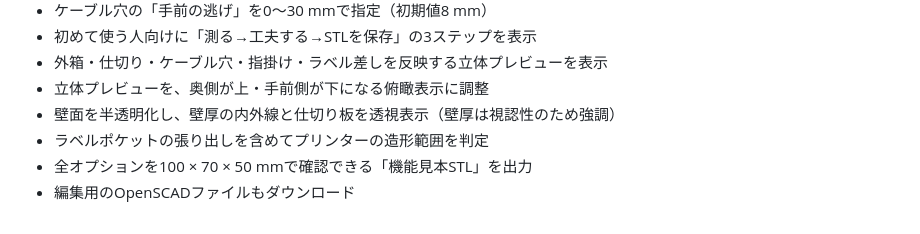
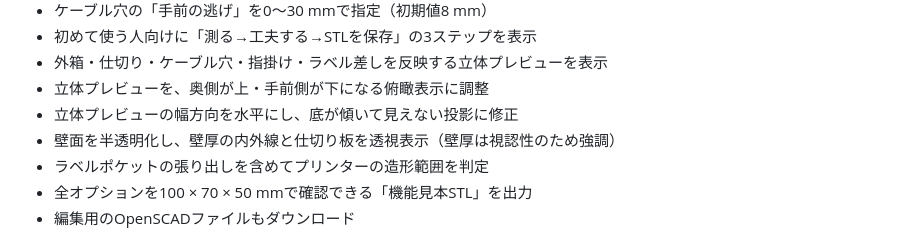
Before and after one commit to Kangaeru5050/my-first-code, a Markdown page: tanahako/README.md, the part around the change. GitHub-like rendering.

Commit message:
Document horizontal 3D preview projection

```diff
--- a/tanahako/README.md
+++ b/tanahako/README.md
@@ -21,6 +21,7 @@
 - 初めて使う人向けに「測る→工夫する→STLを保存」の3ステップを表示
 - 外箱・仕切り・ケーブル穴・指掛け・ラベル差しを反映する立体プレビューを表示
 - 立体プレビューを、奥側が上・手前側が下になる俯瞰表示に調整
+- 立体プレビューの幅方向を水平にし、底が傾いて見えない投影に修正
 - 壁面を半透明化し、壁厚の内外線と仕切り板を透視表示（壁厚は視認性のため強調）
 - ラベルポケットの張り出しを含めてプリンターの造形範囲を判定
 - 全オプションを100 × 70 × 50 mmで確認できる「機能見本STL」を出力
```
